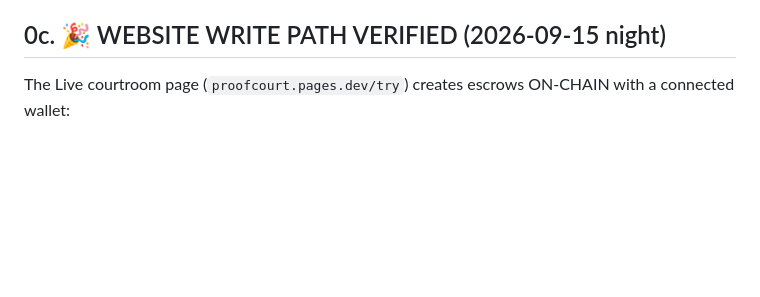
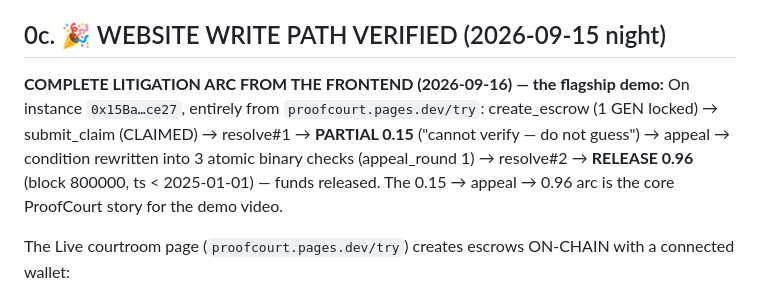
Before and after one commit to ThisisRmz13/ProofCourt, a Markdown page: continue.md, the part around the change. GitHub-like rendering; blank space fills up the shorter version.

Commit message:
Continue notes: complete litigation arc from frontend (PARTIAL 0.15 -> appeal -> RELEASE 0.96)

```diff
--- a/continue.md
+++ b/continue.md
@@ -22,6 +22,10 @@ The hackathon form requires a Studio Next (chain 61997) deployment, but **Studio
 - Legacy instance `0xB5FA28f768FcB575cf20a61153e4cf1F4E7A92eb` — old code (pre case-fix), holds the fully verified cycle (escrow-1 PARTIAL→appeal→re-resolve, escrow-2 REFUND, guards) + ~10 dust escrows of 1 GEN. Keep as the form's how-to link (its on-chain history is the proof) OR switch links to the new instance. Upgrade code on it FAILS with "Only contract deployer can upgrade" (Studio quirk) — that's why the fresh instance exists.
 
 ## 0c. 🎉 WEBSITE WRITE PATH VERIFIED (2026-09-15 night)
+
+**COMPLETE LITIGATION ARC FROM THE FRONTEND (2026-09-16) — the flagship demo:**
+On instance `0x15Ba…ce27`, entirely from `proofcourt.pages.dev/try`:
+create_escrow (1 GEN locked) → submit_claim (CLAIMED) → resolve#1 → **PARTIAL 0.15** ("cannot verify — do not guess") → appeal → condition rewritten into 3 atomic binary checks (appeal_round 1) → resolve#2 → **RELEASE 0.96** (block 800000, ts < 2025-01-01) — funds released. The 0.15 → appeal → 0.96 arc is the core ProofCourt story for the demo video.
 
 The Live courtroom page (`proofcourt.pages.dev/try`) creates escrows ON-CHAIN with a connected wallet:
 - `create_escrow` with Value=1 GEN succeeded multiple times from the browser (wallet + genlayer-js). Confirmed by reading the chain with a local Node script (genlayer-js): **escrow-3 … escrow-11 all OPEN, 1 GEN each** (user clicked repeatedly because the page mis-detected success).
```
